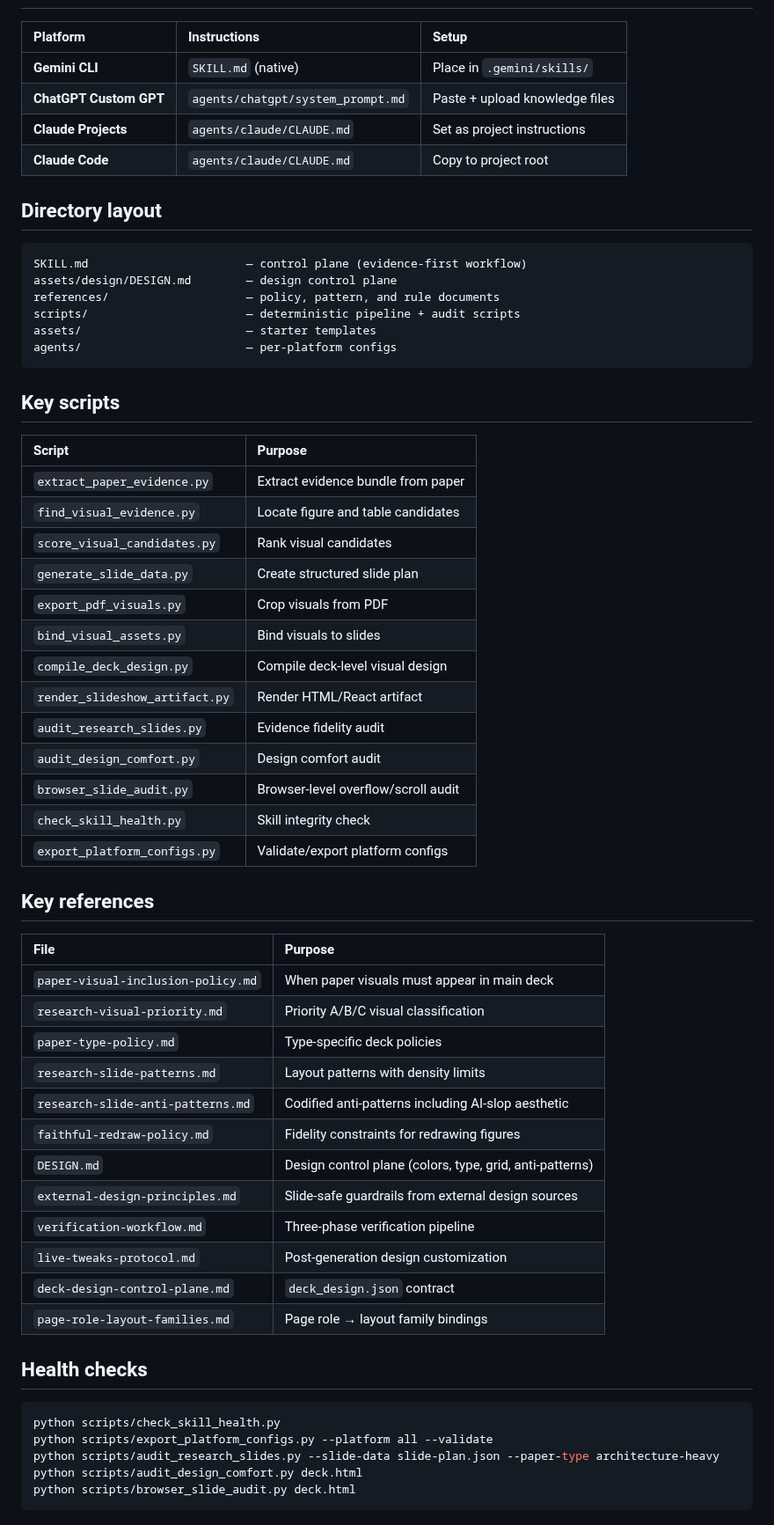
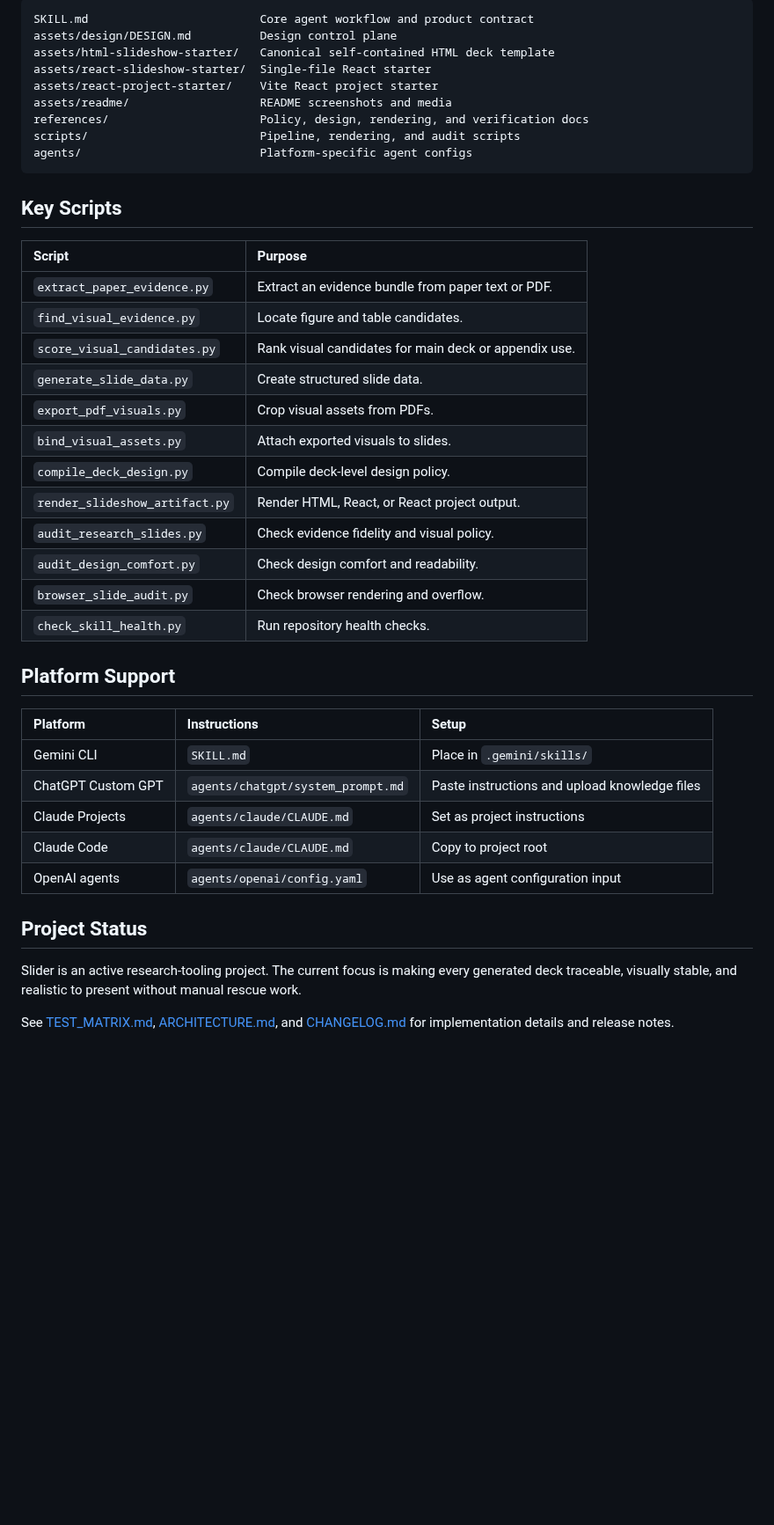
Before and after one commit to voidful/Slider, a Markdown page: README.md, the part around one of its changes. Shown at 88% size. Drawn GitHub-style; blank space fills up the shorter version.

````diff
--- a/README.md
+++ b/README.md
@@ -50,63 +110,44 @@ A skill that turns an arXiv paper into a ready-to-present conference talk. Outpu
+```text
+SKILL.md                         Core agent workflow and product contract
+assets/design/DESIGN.md          Design control plane
+assets/html-slideshow-starter/   Canonical self-contained HTML deck template
+assets/react-slideshow-starter/  Single-file React starter
+assets/react-project-starter/    Vite React project starter
+assets/readme/                   README screenshots and media
+references/                      Policy, design, rendering, and verification docs
+scripts/                         Pipeline, rendering, and audit scripts
+agents/                          Platform-specific agent configs
+```
+
+## Key Scripts
+
+| Script | Purpose |
+|:---|:---|
+| `extract_paper_evidence.py` | Extract an evidence bundle from paper text or PDF. |
+| `find_visual_evidence.py` | Locate figure and table candidates. |
+| `score_visual_candidates.py` | Rank visual candidates for main deck or appendix use. |
+| `generate_slide_data.py` | Create structured slide data. |
+| `export_pdf_visuals.py` | Crop visual assets from PDFs. |
+| `bind_visual_assets.py` | Attach exported visuals to slides. |
+| `compile_deck_design.py` | Compile deck-level design policy. |
+| `render_slideshow_artifact.py` | Render HTML, React, or React project output. |
+| `audit_research_slides.py` | Check evidence fidelity and visual policy. |
+| `audit_design_comfort.py` | Check design comfort and readability. |
+| `browser_slide_audit.py` | Check browser rendering and overflow. |
+| `check_skill_health.py` | Run repository health checks. |
+
+## Platform Support
 
 | Platform | Instructions | Setup |
 |:---|:---|:---|
-| **Gemini CLI** | `SKILL.md` (native) | Place in `.gemini/skills/` |
-| **ChatGPT Custom GPT** | `agents/chatgpt/system_prompt.md` | Paste + upload knowledge files |
-| **Claude Projects** | `agents/claude/CLAUDE.md` | Set as project instructions |
-| **Claude Code** | `agents/claude/CLAUDE.md` | Copy to project root |
+| Gemini CLI | `SKILL.md` | Place in `.gemini/skills/` |
+| ChatGPT Custom GPT | `agents/chatgpt/system_prompt.md` | Paste instructions and upload knowledge files |
+| Claude Projects | `agents/claude/CLAUDE.md` | Set as project instructions |
+| Claude Code | `agents/claude/CLAUDE.md` | Copy to project root |
+| OpenAI agents | `agents/openai/config.yaml` | Use as agent configuration input |
 
-## Directory layout
+## Project Status
 
-```
-SKILL.md                       — control plane (evidence-first workflow)
-assets/design/DESIGN.md        — design control plane
-references/                    — policy, pattern, and rule documents
-scripts/                       — deterministic pipeline + audit scripts
-assets/                        — starter templates
-agents/                        — per-platform configs
-```
+Slider is an active research-tooling project. The current focus is making every generated deck traceable, visually stable, and realistic to present without manual rescue work.
 
-## Key scripts
-
-| Script | Purpose |
-|:---|:---|
-| `extract_paper_evidence.py` | Extract evidence bundle from paper |
-| `find_visual_evidence.py` | Locate figure and table candidates |
-| `score_visual_candidates.py` | Rank visual candidates |
-| `generate_slide_data.py` | Create structured slide plan |
-| `export_pdf_visuals.py` | Crop visuals from PDF |
-| `bind_visual_assets.py` | Bind visuals to slides |
-| `compile_deck_design.py` | Compile deck-level visual design |
-| `render_slideshow_artifact.py` | Render HTML/React artifact |
-| `audit_research_slides.py` | Evidence fidelity audit |
-| `audit_design_comfort.py` | Design comfort audit |
-| `browser_slide_audit.py` | Browser-level overflow/scroll audit |
-| `check_skill_health.py` | Skill integrity check |
-| `export_platform_configs.py` | Validate/export platform configs |
-
-## Key references
-
-| File | Purpose |
-|:---|:---|
-| `paper-visual-inclusion-policy.md` | When paper visuals must appear in main deck |
-| `research-visual-priority.md` | Priority A/B/C visual classification |
-| `paper-type-policy.md` | Type-specific deck policies |
-| `research-slide-patterns.md` | Layout patterns with density limits |
-| `research-slide-anti-patterns.md` | Codified anti-patterns including AI-slop aesthetic |
-| `faithful-redraw-policy.md` | Fidelity constraints for redrawing figures |
-| `DESIGN.md` | Design control plane (colors, type, grid, anti-patterns) |
-| `external-design-principles.md` | Slide-safe guardrails from external design sources |
-| `verification-workflow.md` | Three-phase verification pipeline |
-| `live-tweaks-protocol.md` | Post-generation design customization |
-| `deck-design-control-plane.md` | `deck_design.json` contract |
-| `page-role-layout-families.md` | Page role → layout family bindings |
-
-## Health checks
-
-```bash
-python scripts/check_skill_health.py
-python scripts/export_platform_configs.py --platform all --validate
-python scripts/audit_research_slides.py --slide-data slide-plan.json --paper-type architecture-heavy
-python scripts/audit_design_comfort.py deck.html
-python scripts/browser_slide_audit.py deck.html
-```
+See [TEST_MATRIX.md](TEST_MATRIX.md), [ARCHITECTURE.md](ARCHITECTURE.md), and [CHANGELOG.md](CHANGELOG.md) for implementation details and release notes.
````
Also changed, not shown: other parts of README.md (+98 -38 lines), assets/readme/slider-react-preview.jpg (added).
